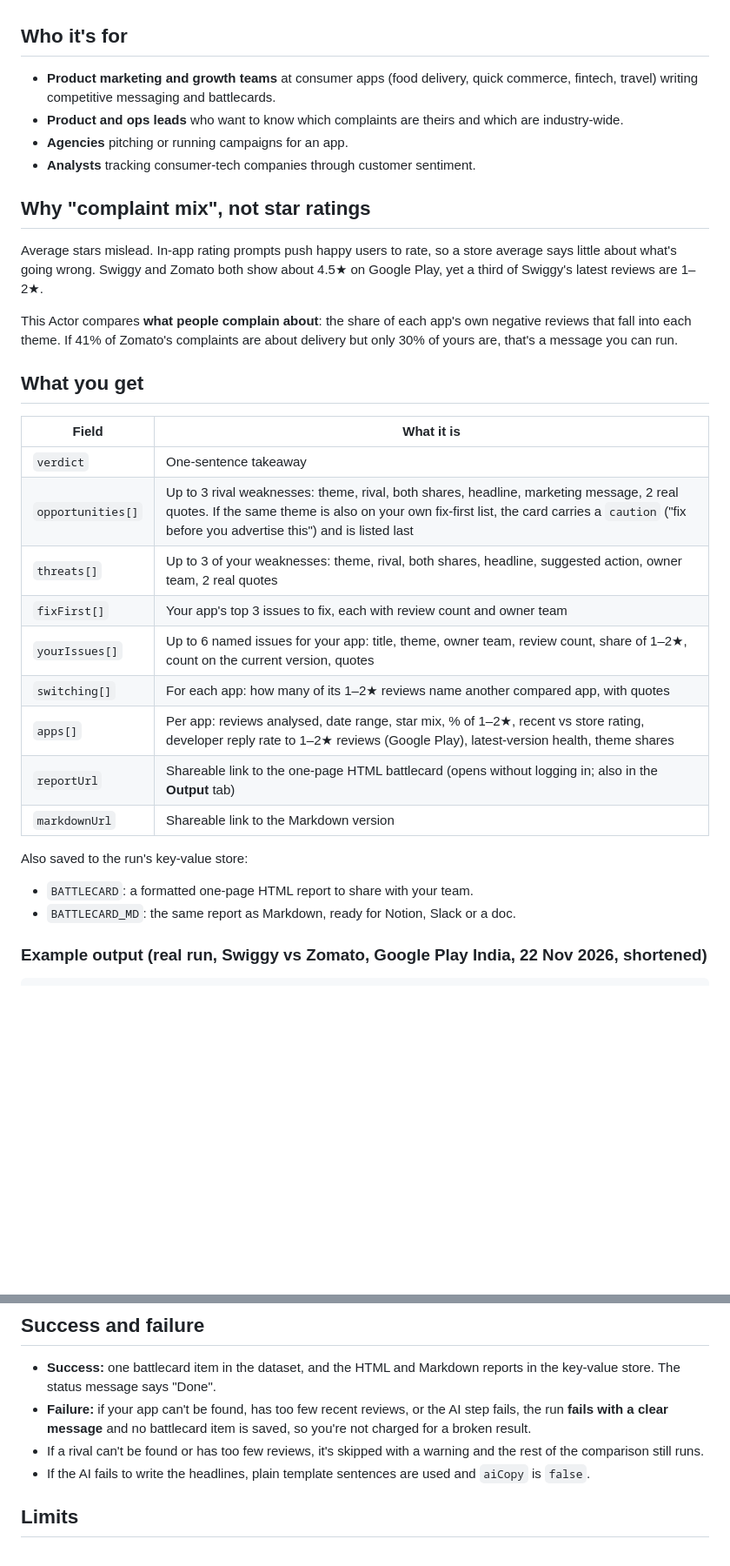
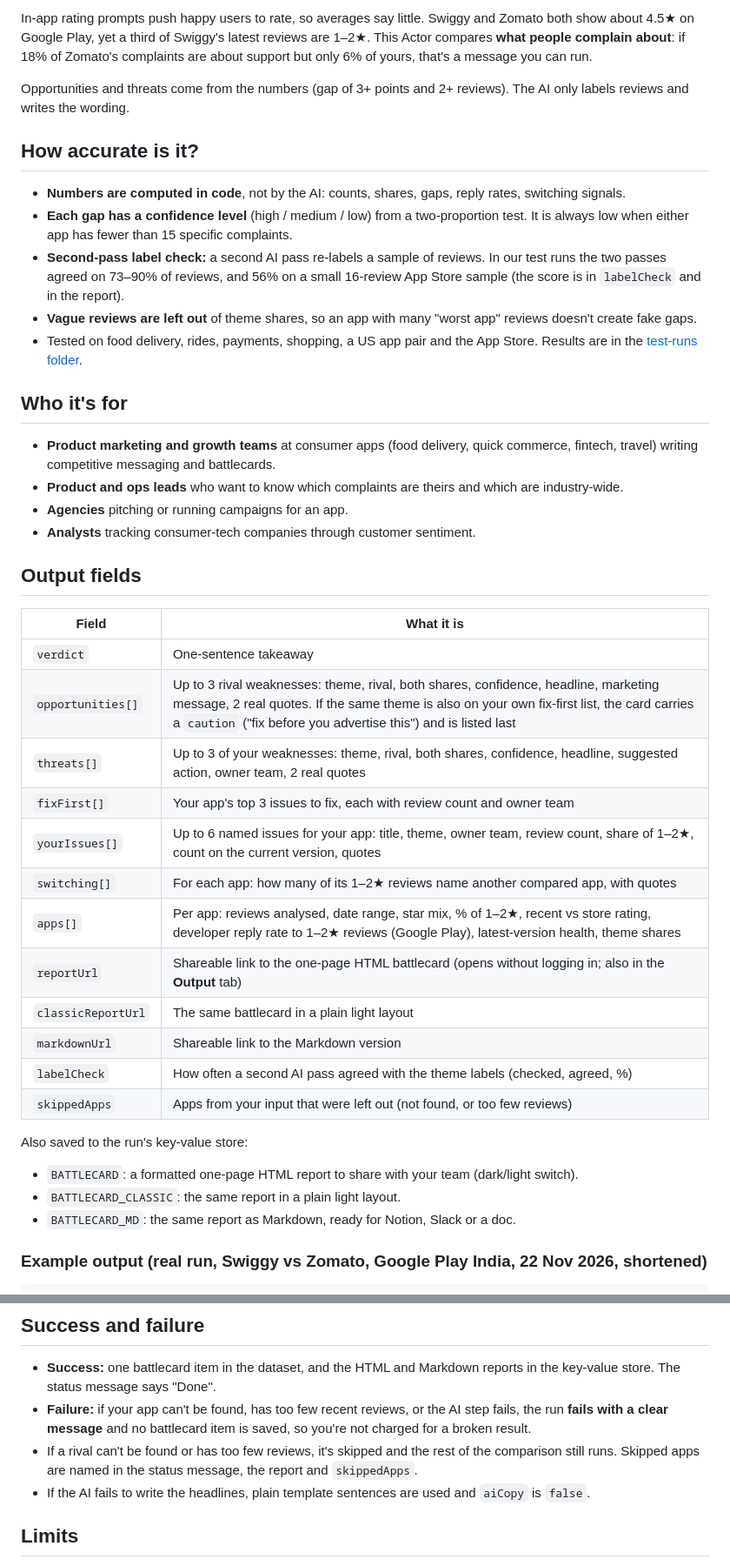
Before and after one commit to kuheli7/app-review-battlecard, a Markdown page: README.md, 2 parts joined by grey strips. Shown at 87% size. Drawn GitHub-style; blank space fills up the shorter version.

```diff
--- a/README.md
+++ b/README.md
@@ -15,3 +42,14 @@ One run takes about 15 seconds and replaces an afternoon of reading reviews by h
+In-app rating prompts push happy users to rate, so averages say little. Swiggy and Zomato both show about 4.5★ on Google Play, yet a third of Swiggy's latest reviews are 1–2★. This Actor compares **what people complain about**: if 18% of Zomato's complaints are about support but only 6% of yours, that's a message you can run.
+
+Opportunities and threats come from the numbers (gap of 3+ points and 2+ reviews). The AI only labels reviews and writes the wording.
+
+## How accurate is it?
+
+- **Numbers are computed in code**, not by the AI: counts, shares, gaps, reply rates, switching signals.
+- **Each gap has a confidence level** (high / medium / low) from a two-proportion test. It is always low when either app has fewer than 15 specific complaints.
+- **Second-pass label check:** a second AI pass re-labels a sample of reviews. In our test runs the two passes agreed on 73–90% of reviews, and 56% on a small 16-review App Store sample (the score is in `labelCheck` and in the report).
+- **Vague reviews are left out** of theme shares, so an app with many "worst app" reviews doesn't create fake gaps.
+- Tested on food delivery, rides, payments, shopping, a US app pair and the App Store. Results are in the [test-runs folder](https://github.com/kuheli7/app-review-battlecard/tree/main/test-runs).
 
 ## Who it's for
 
@@ -20,29 +58,27 @@ One run takes about 15 seconds and replaces an afternoon of reading reviews by h
 - **Agencies** pitching or running campaigns for an app.
 - **Analysts** tracking consumer-tech companies through customer sentiment.
 
-## Why "complaint mix", not star ratings
-
-Average stars mislead. In-app rating prompts push happy users to rate, so a store average says little about what's going wrong. Swiggy and Zomato both show about 4.5★ on Google Play, yet a third of Swiggy's latest reviews are 1–2★.
-
-This Actor compares **what people complain about**: the share of each app's own negative reviews that fall into each theme. If 41% of Zomato's complaints are about delivery but only 30% of yours are, that's a message you can run.
-
-## What you get
+## Output fields
 
 | Field | What it is |
 |---|---|
 | `verdict` | One-sentence takeaway |
-| `opportunities[]` | Up to 3 rival weaknesses: theme, rival, both shares, headline, marketing message, 2 real quotes. If the same theme is also on your own fix-first list, the card carries a `caution` ("fix before you advertise this") and is listed last |
-| `threats[]` | Up to 3 of your weaknesses: theme, rival, both shares, headline, suggested action, owner team, 2 real quotes |
+| `opportunities[]` | Up to 3 rival weaknesses: theme, rival, both shares, confidence, headline, marketing message, 2 real quotes. If the same theme is also on your own fix-first list, the card carries a `caution` ("fix before you advertise this") and is listed last |
+| `threats[]` | Up to 3 of your weaknesses: theme, rival, both shares, confidence, headline, suggested action, owner team, 2 real quotes |
 | `fixFirst[]` | Your app's top 3 issues to fix, each with review count and owner team |
 | `yourIssues[]` | Up to 6 named issues for your app: title, theme, owner team, review count, share of 1–2★, count on the current version, quotes |
 | `switching[]` | For each app: how many of its 1–2★ reviews name another compared app, with quotes |
 | `apps[]` | Per app: reviews analysed, date range, star mix, % of 1–2★, recent vs store rating, developer reply rate to 1–2★ reviews (Google Play), latest-version health, theme shares |
 | `reportUrl` | Shareable link to the one-page HTML battlecard (opens without logging in; also in the **Output** tab) |
+| `classicReportUrl` | The same battlecard in a plain light layout |
 | `markdownUrl` | Shareable link to the Markdown version |
+| `labelCheck` | How often a second AI pass agreed with the theme labels (checked, agreed, %) |
+| `skippedApps` | Apps from your input that were left out (not found, or too few reviews) |
 
 Also saved to the run's key-value store:
 
-- `BATTLECARD`: a formatted one-page HTML report to share with your team.
+- `BATTLECARD`: a formatted one-page HTML report to share with your team (dark/light switch).
+- `BATTLECARD_CLASSIC`: the same report in a plain light layout.
 - `BATTLECARD_MD`: the same report as Markdown, ready for Notion, Slack or a doc.
 
 ### Example output (real run, Swiggy vs Zomato, Google Play India, 22 Nov 2026, shortened)
@@ -125,7 +161,7 @@ You pay a fixed price **per battlecard** (one dataset item per run), plus the sm
 
 - **Success:** one battlecard item in the dataset, and the HTML and Markdown reports in the key-value store. The status message says "Done".
 - **Failure:** if your app can't be found, has too few recent reviews, or the AI step fails, the run **fails with a clear message** and no battlecard item is saved, so you're not charged for a broken result.
-- If a rival can't be found or has too few reviews, it's skipped with a warning and the rest of the comparison still runs.
+- If a rival can't be found or has too few reviews, it's skipped and the rest of the comparison still runs. Skipped apps are named in the status message, the report and `skippedApps`.
 - If the AI fails to write the headlines, plain template sentences are used and `aiCopy` is `false`.
 
 ## Limits
```
Also changed, not shown: other parts of README.md (+36 -9 lines), docs/architecture.png (added), 1 other file.
